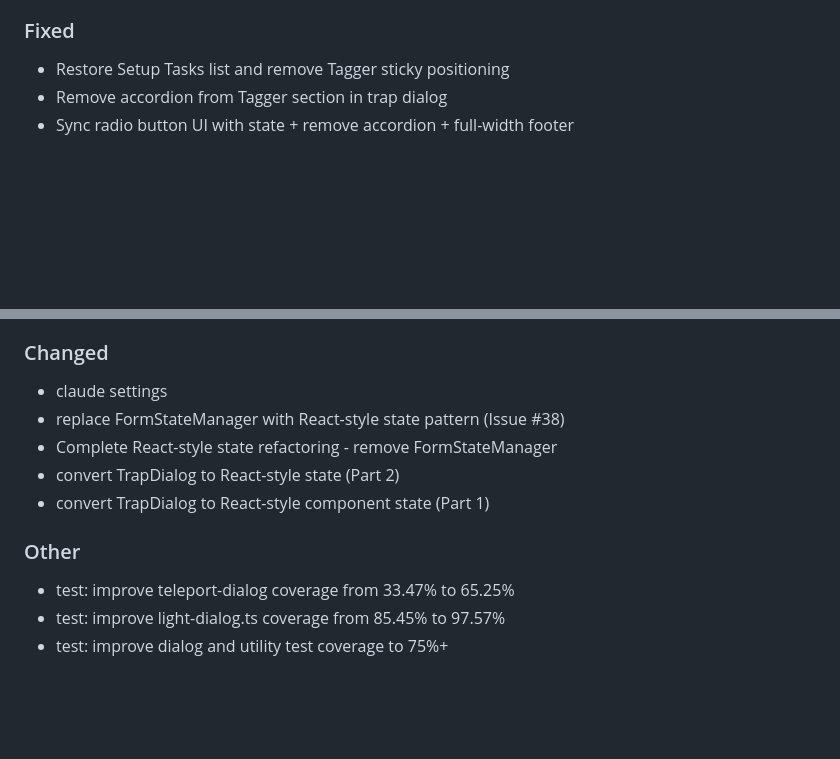
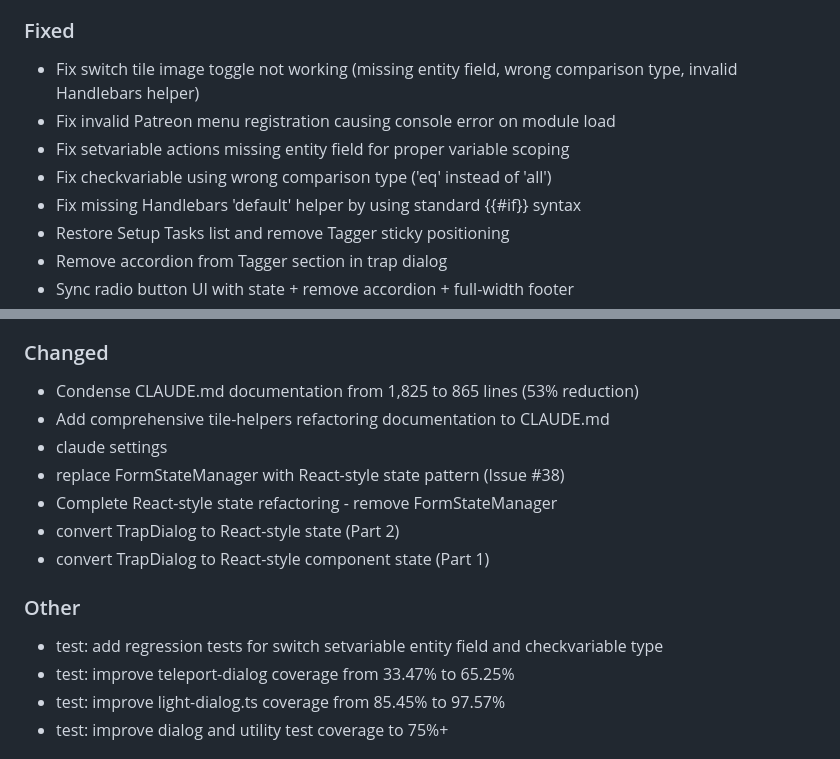
Before and after one commit to jesshmusic/em-tile-utilities, a Markdown page: CHANGELOG.md, 2 parts joined by grey strips. Drawn GitHub-style; blank space fills up the shorter version.

Commit message:
docs: update CHANGELOG with switch fixes and documentation improvements

```diff
--- a/CHANGELOG.md
+++ b/CHANGELOG.md
@@ -14,6 +14,11 @@ All notable changes to this project will be documented in this file.
 
 ### Fixed
 
+- Fix switch tile image toggle not working (missing entity field, wrong comparison type, invalid Handlebars helper)
+- Fix invalid Patreon menu registration causing console error on module load
+- Fix setvariable actions missing entity field for proper variable scoping
+- Fix checkvariable using wrong comparison type ('eq' instead of 'all')
+- Fix missing Handlebars 'default' helper by using standard {{#if}} syntax
 - Restore Setup Tasks list and remove Tagger sticky positioning
 - Remove accordion from Tagger section in trap dialog
 - Sync radio button UI with state + remove accordion + full-width footer
@@ -27,6 +32,8 @@ All notable changes to this project will be documented in this file.
 
 ### Changed
 
+- Condense CLAUDE.md documentation from 1,825 to 865 lines (53% reduction)
+- Add comprehensive tile-helpers refactoring documentation to CLAUDE.md
 - claude settings
 - replace FormStateManager with React-style state pattern (Issue #38)
 - Complete React-style state refactoring - remove FormStateManager
@@ -35,6 +42,7 @@ All notable changes to this project will be documented in this file.
 
 ### Other
 
+- test: add regression tests for switch setvariable entity field and checkvariable type
 - test: improve teleport-dialog coverage from 33.47% to 65.25%
 - test: improve light-dialog.ts coverage from 85.45% to 97.57%
 - test: improve dialog and utility test coverage to 75%+
```
